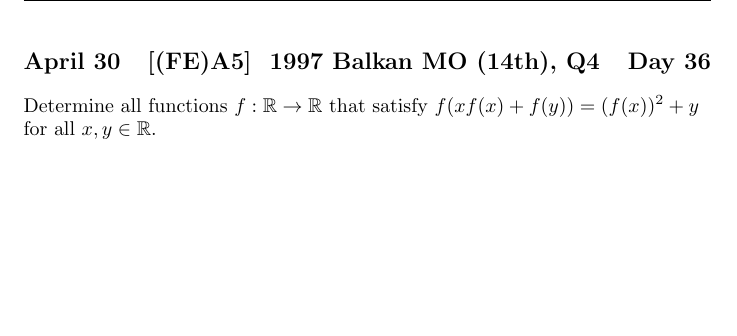
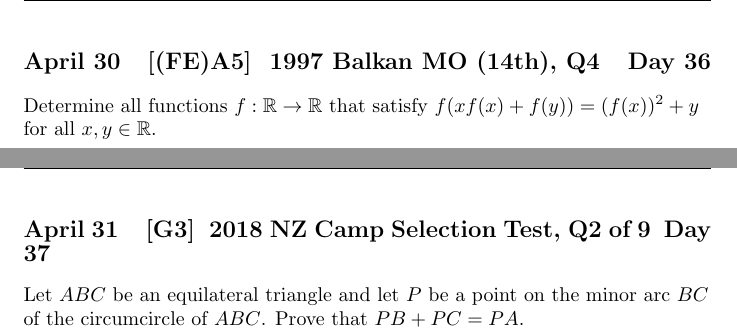
Before and after one commit to Mathematical-Olympiads-Discord-Server/files, a LaTeX document (SolutionsDocument.tex): part of page 39 of 39 before the commit and two parts of pages 39 and 40 of 40 after it, the two joined at a grey line, cut so that both start at the same text, the shorter picture padded with empty space. Compiled offline with pdfLaTeX.

Commit message:
Problem 37
Added problem 37 and compiled.

```diff
--- a/SolutionsDocument.tex
+++ b/SolutionsDocument.tex
@@ -251,4 +251,6 @@ Note that having all 0's on the main diagonal means $S = 0 \mod 2$. However, sin
 
 \problem[36]{1997 Balkan MO (14th), Q4}{(FE)A5}{Determine all functions $f:\mathbb{R}\to\mathbb{R}$ that satisfy $f(xf(x)+f(y))=(f(x))^2+y$ for all $x,y\in \mathbb{R}$.}
 
+\problem[37]{2018 NZ Camp Selection Test, Q2 of 9}{G3}{Let \(ABC\) be an equilateral triangle and let \(P\) be a point on the minor arc \(BC\) of the circumcircle of \(ABC\). Prove that \(PB+PC=PA\).}
+
 \end{document}
```
Also changed, not shown: SolutionsDocument.pdf, 1 other file.
